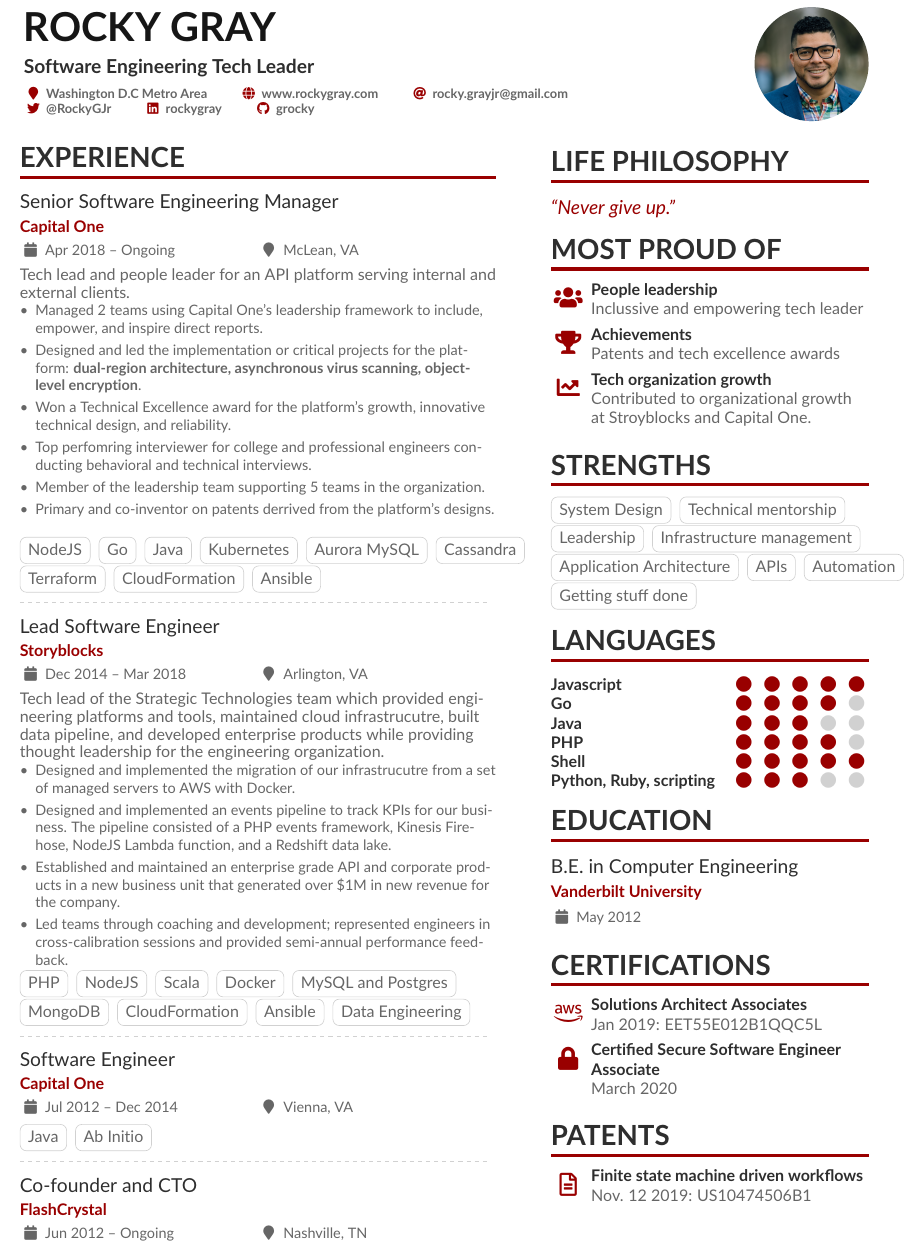
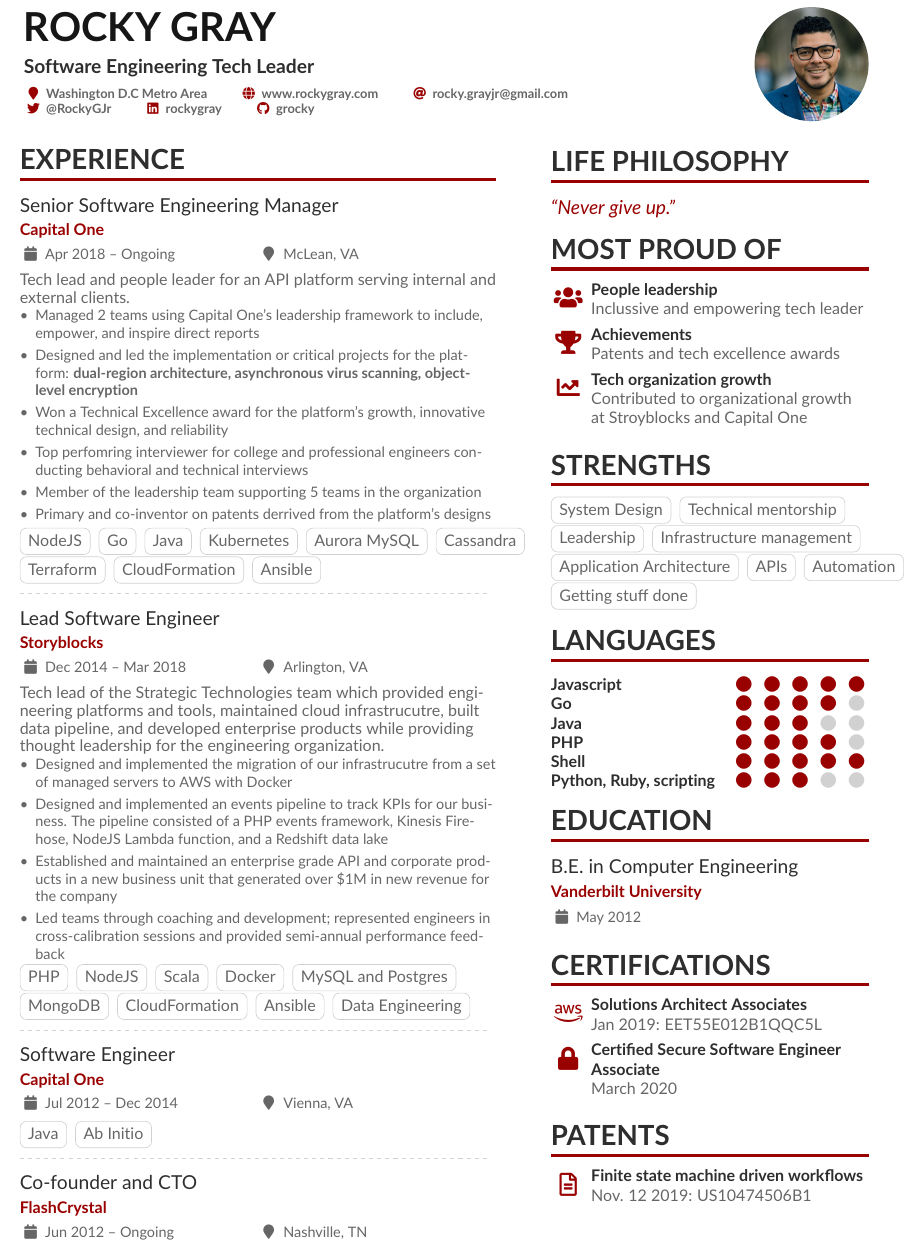
Before and after one commit to grocky/resume, a LaTeX CV (Rocky_Gray_Resume.tex): part of the page, cut so that both start at the same text. Compiled offline with pdfLaTeX.

Commit message:
Remove periods from items

```diff
--- a/Rocky_Gray_Resume.tex
+++ b/Rocky_Gray_Resume.tex
@@ -60,12 +60,12 @@
 \cvevent{Senior Software Engineering Manager}{Capital One}{Apr 2018 -- Ongoing}{McLean, VA}
 Tech lead and people leader for an API platform serving internal and external clients.
 \begin{itemize}
-\item Managed 2 teams using Capital One's leadership framework to include, empower, and inspire direct reports.
-\item Designed and led the implementation or critical projects for the platform: \textbf{dual-region architecture, asynchronous virus scanning, object-level encryption}.
-\item Won a Technical Excellence award for the platform's growth, innovative technical design, and reliability.
-\item Top perfomring interviewer for college and professional engineers conducting behavioral and technical interviews.
-\item Member of the leadership team supporting 5 teams in the organization.
-\item Primary and co-inventor on patents derrived from the platform's designs.
+\item Managed 2 teams using Capital One's leadership framework to include, empower, and inspire direct reports
+\item Designed and led the implementation or critical projects for the platform: \textbf{dual-region architecture, asynchronous virus scanning, object-level encryption}
+\item Won a Technical Excellence award for the platform's growth, innovative technical design, and reliability
+\item Top perfomring interviewer for college and professional engineers conducting behavioral and technical interviews
+\item Member of the leadership team supporting 5 teams in the organization
+\item Primary and co-inventor on patents derrived from the platform's designs
 \end{itemize}
 
 \cvtag{NodeJS}
@@ -83,10 +83,10 @@
 \cvevent{Lead Software Engineer}{Storyblocks}{Dec 2014 -- Mar 2018}{Arlington, VA}
 Tech lead of the Strategic Technologies team which provided engineering platforms and tools, maintained cloud infrastrucutre, built data pipeline, and developed enterprise products while providing thought leadership for the engineering organization.
 \begin{itemize}
-\item Designed and implemented the migration of our infrastrucutre from a set of managed servers to AWS with Docker.
-\item Designed and implemented an events pipeline to track KPIs for our business. The pipeline consisted of a PHP events framework, Kinesis Firehose, NodeJS Lambda function, and a Redshift data lake.
-\item Established and maintained an enterprise grade API and corporate products in a new business unit that generated over \$1M in new revenue for the company.
-\item Led teams through coaching and development; represented engineers in cross-calibration sessions and provided semi-annual performance feedback.
+\item Designed and implemented the migration of our infrastrucutre from a set of managed servers to AWS with Docker
+\item Designed and implemented an events pipeline to track KPIs for our business. The pipeline consisted of a PHP events framework, Kinesis Firehose, NodeJS Lambda function, and a Redshift data lake
+\item Established and maintained an enterprise grade API and corporate products in a new business unit that generated over \$1M in new revenue for the company
+\item Led teams through coaching and development; represented engineers in cross-calibration sessions and provided semi-annual performance feedback
 \end{itemize}
 
 \cvtag{PHP}
```
Also changed, not shown: Rocky_Gray_Resume.pdf, Rocky_Gray_Resume.tex (2 more changed lines).
